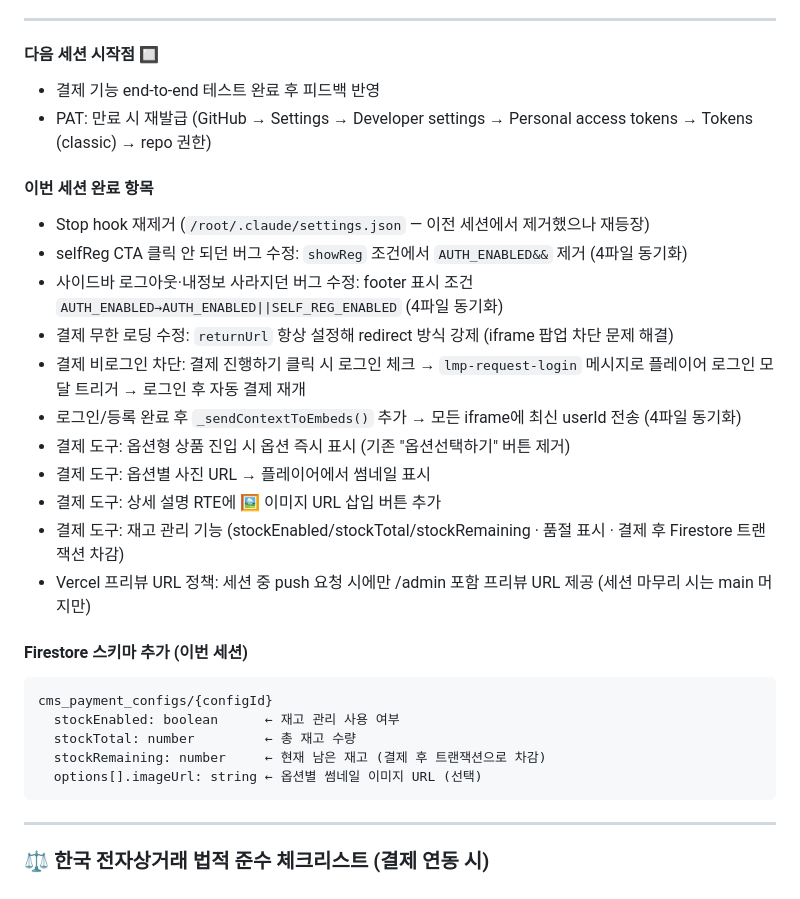
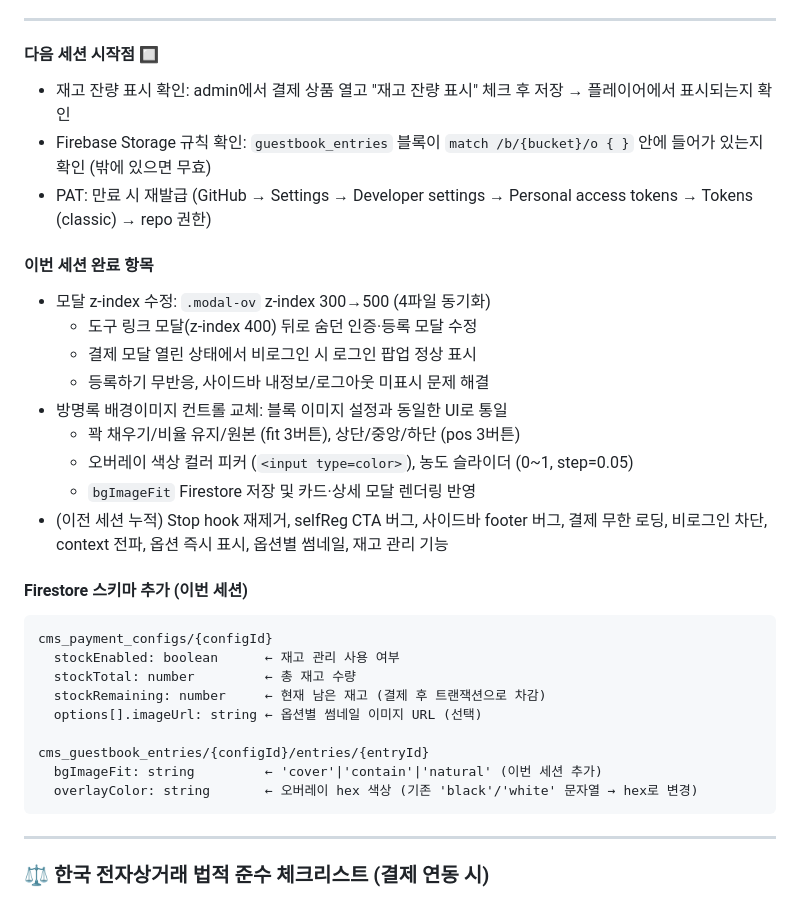
Before and after one commit to beybusiness-bit/lmp-website, a Markdown page: CLAUDE.md, the part around the change. GitHub-like rendering.

Commit message:
docs: CLAUDE.md 세션 마무리 갱신
https://claude.ai/code/session_014subbTJPHEbehKBmzRaRth

````diff
--- a/CLAUDE.md
+++ b/CLAUDE.md
@@ -773,21 +773,20 @@ match /cms_payment_records/{doc} { allow read: if true; }
 
 #### 다음 세션 시작점 🔲
 
-- 결제 기능 end-to-end 테스트 완료 후 피드백 반영
+- 재고 잔량 표시 확인: admin에서 결제 상품 열고 "재고 잔량 표시" 체크 후 저장 → 플레이어에서 표시되는지 확인
+- Firebase Storage 규칙 확인: `guestbook_entries` 블록이 `match /b/{bucket}/o { }` 안에 들어가 있는지 확인 (밖에 있으면 무효)
 - PAT: 만료 시 재발급 (GitHub → Settings → Developer settings → Personal access tokens → Tokens (classic) → repo 권한)
 
 #### 이번 세션 완료 항목
-- Stop hook 재제거 (`/root/.claude/settings.json` — 이전 세션에서 제거했으나 재등장)
-- selfReg CTA 클릭 안 되던 버그 수정: `showReg` 조건에서 `AUTH_ENABLED&&` 제거 (4파일 동기화)
-- 사이드바 로그아웃·내정보 사라지던 버그 수정: footer 표시 조건 `AUTH_ENABLED→AUTH_ENABLED||SELF_REG_ENABLED` (4파일 동기화)
-- 결제 무한 로딩 수정: `returnUrl` 항상 설정해 redirect 방식 강제 (iframe 팝업 차단 문제 해결)
-- 결제 비로그인 차단: 결제 진행하기 클릭 시 로그인 체크 → `lmp-request-login` 메시지로 플레이어 로그인 모달 트리거 → 로그인 후 자동 결제 재개
-- 로그인/등록 완료 후 `_sendContextToEmbeds()` 추가 → 모든 iframe에 최신 userId 전송 (4파일 동기화)
-- 결제 도구: 옵션형 상품 진입 시 옵션 즉시 표시 (기존 "옵션선택하기" 버튼 제거)
-- 결제 도구: 옵션별 사진 URL → 플레이어에서 썸네일 표시
-- 결제 도구: 상세 설명 RTE에 🖼 이미지 URL 삽입 버튼 추가
-- 결제 도구: 재고 관리 기능 (stockEnabled/stockTotal/stockRemaining · 품절 표시 · 결제 후 Firestore 트랜잭션 차감)
-- Vercel 프리뷰 URL 정책: 세션 중 push 요청 시에만 /admin 포함 프리뷰 URL 제공 (세션 마무리 시는 main 머지만)
+- 모달 z-index 수정: `.modal-ov` z-index 300→500 (4파일 동기화)
+  - 도구 링크 모달(z-index 400) 뒤로 숨던 인증·등록 모달 수정
+  - 결제 모달 열린 상태에서 비로그인 시 로그인 팝업 정상 표시
+  - 등록하기 무반응, 사이드바 내정보/로그아웃 미표시 문제 해결
+- 방명록 배경이미지 컨트롤 교체: 블록 이미지 설정과 동일한 UI로 통일
+  - 꽉 채우기/비율 유지/원본 (fit 3버튼), 상단/중앙/하단 (pos 3버튼)
+  - 오버레이 색상 컬러 피커 (`<input type=color>`), 농도 슬라이더 (0~1, step=0.05)
+  - `bgImageFit` Firestore 저장 및 카드·상세 모달 렌더링 반영
+- (이전 세션 누적) Stop hook 재제거, selfReg CTA 버그, 사이드바 footer 버그, 결제 무한 로딩, 비로그인 차단, context 전파, 옵션 즉시 표시, 옵션별 썸네일, 재고 관리 기능
 
 #### Firestore 스키마 추가 (이번 세션)
 ```
@@ -796,6 +795,10 @@ cms_payment_configs/{configId}
   stockTotal: number         ← 총 재고 수량
   stockRemaining: number     ← 현재 남은 재고 (결제 후 트랜잭션으로 차감)
   options[].imageUrl: string ← 옵션별 썸네일 이미지 URL (선택)
+
+cms_guestbook_entries/{configId}/entries/{entryId}
+  bgImageFit: string         ← 'cover'|'contain'|'natural' (이번 세션 추가)
+  overlayColor: string       ← 오버레이 hex 색상 (기존 'black'/'white' 문자열 → hex로 변경)
 ```
 
 ---
````
